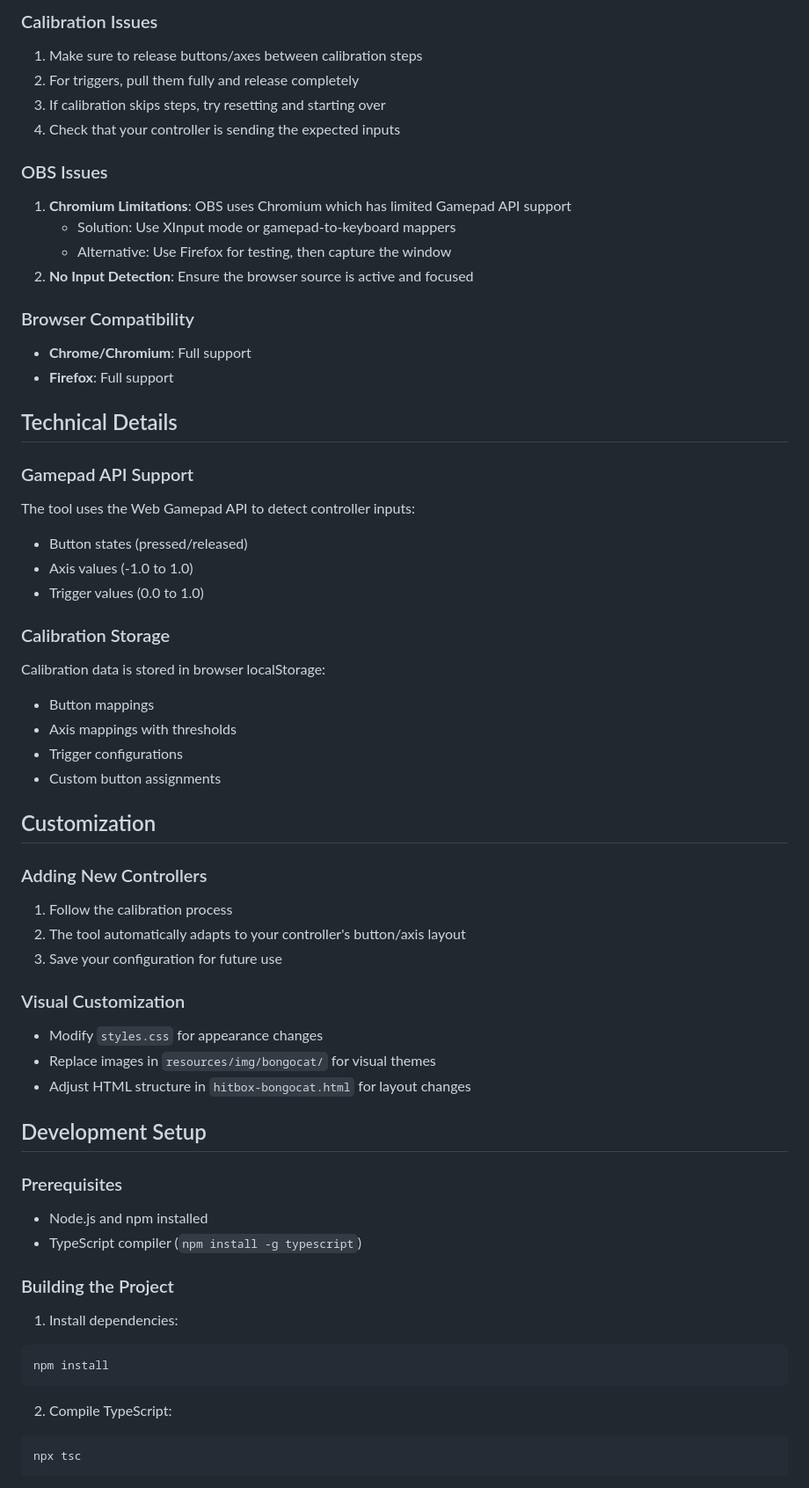
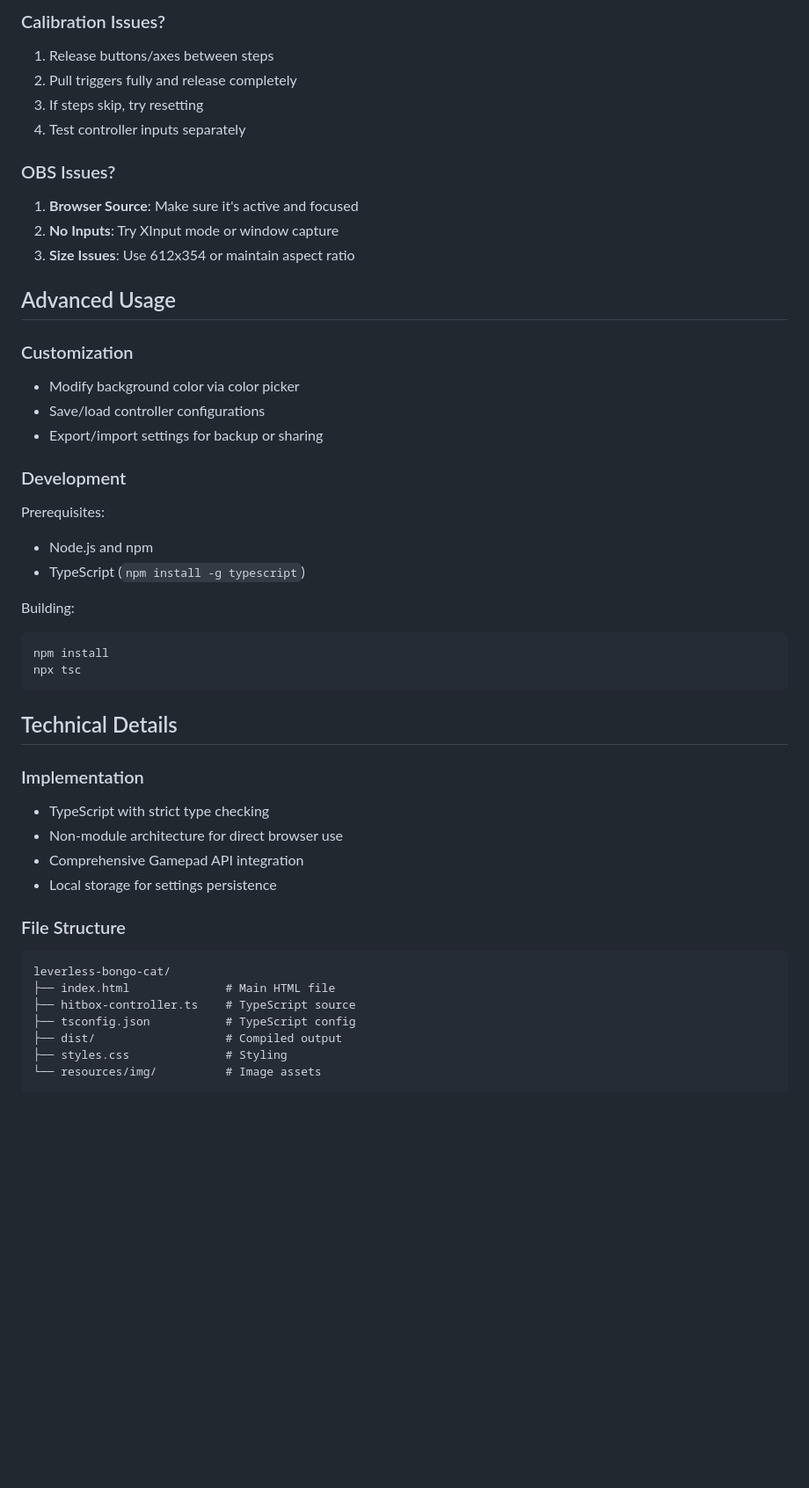
Before and after one commit to unitybirb/Leverless-BongoCat, a Markdown page: README.md, the part around one of its changes. Shown at 88% size. Drawn GitHub-style; blank space fills up the shorter version.

````diff
--- a/README.md
+++ b/README.md
@@ -140,60 +64,48 @@ The calibration supports:
 
-### Calibration Issues
-1. Make sure to release buttons/axes between calibration steps
-2. For triggers, pull them fully and release completely
-3. If calibration skips steps, try resetting and starting over
-4. Check that your controller is sending the expected inputs
+### Calibration Issues?
+1. Release buttons/axes between steps
+2. Pull triggers fully and release completely
+3. If steps skip, try resetting
+4. Test controller inputs separately
 
-### OBS Issues
-1. **Chromium Limitations**: OBS uses Chromium which has limited Gamepad API support
-   - Solution: Use XInput mode or gamepad-to-keyboard mappers
-   - Alternative: Use Firefox for testing, then capture the window
-2. **No Input Detection**: Ensure the browser source is active and focused
+### OBS Issues?
+1. **Browser Source**: Make sure it's active and focused
+2. **No Inputs**: Try XInput mode or window capture
+3. **Size Issues**: Use 612x354 or maintain aspect ratio
 
-### Browser Compatibility
-- **Chrome/Chromium**: Full support
-- **Firefox**: Full support
+## Advanced Usage
+
+### Customization
+- Modify background color via color picker
+- Save/load controller configurations
+- Export/import settings for backup or sharing
+
+### Development
+Prerequisites:
+- Node.js and npm
+- TypeScript (`npm install -g typescript`)
+
+Building:
+```bash
+npm install
+npx tsc
+```
 
 ## Technical Details
 
-### Gamepad API Support
-The tool uses the Web Gamepad API to detect controller inputs:
-- Button states (pressed/released)
-- Axis values (-1.0 to 1.0)
-- Trigger values (0.0 to 1.0)
+### Implementation
+- TypeScript with strict type checking
+- Non-module architecture for direct browser use
+- Comprehensive Gamepad API integration
+- Local storage for settings persistence
 
-### Calibration Storage
-Calibration data is stored in browser localStorage:
-- Button mappings
-- Axis mappings with thresholds
-- Trigger configurations
-- Custom button assignments
-
-## Customization
-
-### Adding New Controllers
-1. Follow the calibration process
-2. The tool automatically adapts to your controller's button/axis layout
-3. Save your configuration for future use
-
-### Visual Customization
-- Modify `styles.css` for appearance changes
-- Replace images in `resources/img/bongocat/` for visual themes
-- Adjust HTML structure in `hitbox-bongocat.html` for layout changes
-
-## Development Setup
-
-### Prerequisites
-- Node.js and npm installed
-- TypeScript compiler (`npm install -g typescript`)
-
-### Building the Project
-1. Install dependencies:
-```bash
-npm install
+### File Structure
 ```
-
-2. Compile TypeScript:
-```bash
-npx tsc
+leverless-bongo-cat/
+├── index.html              # Main HTML file
+├── hitbox-controller.ts    # TypeScript source
+├── tsconfig.json           # TypeScript config
+├── dist/                   # Compiled output
+├── styles.css              # Styling
+└── resources/img/          # Image assets
 ```
````
Also changed, not shown: other parts of README.md (+57 -180 lines).
